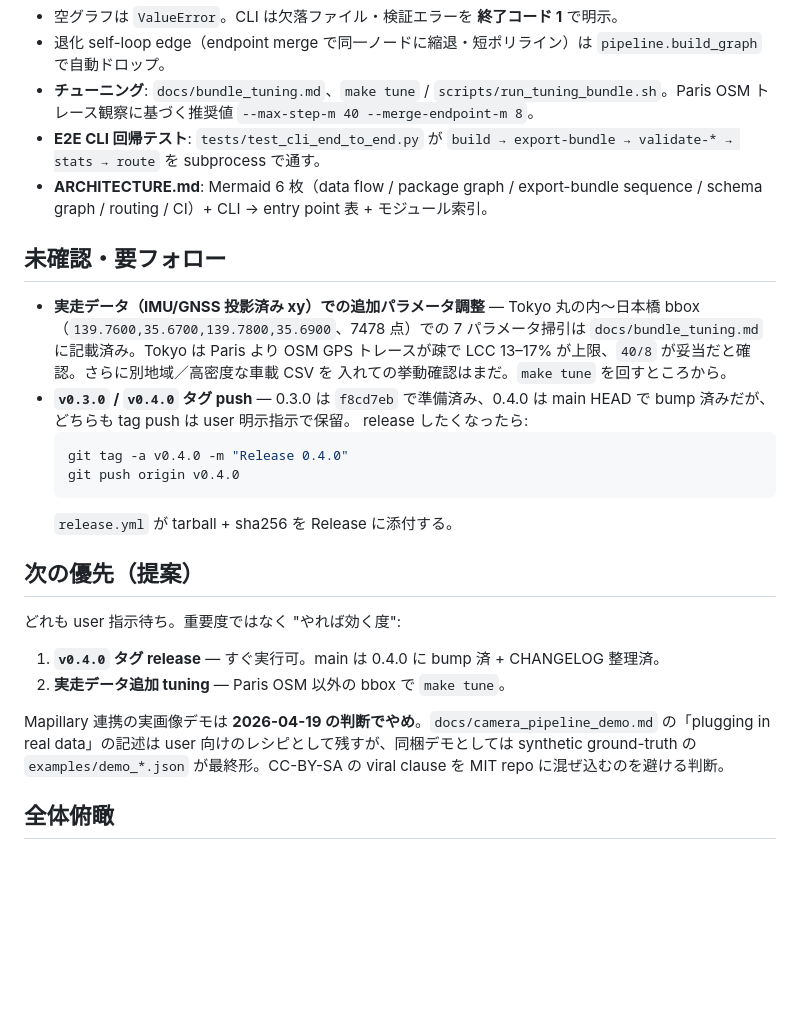
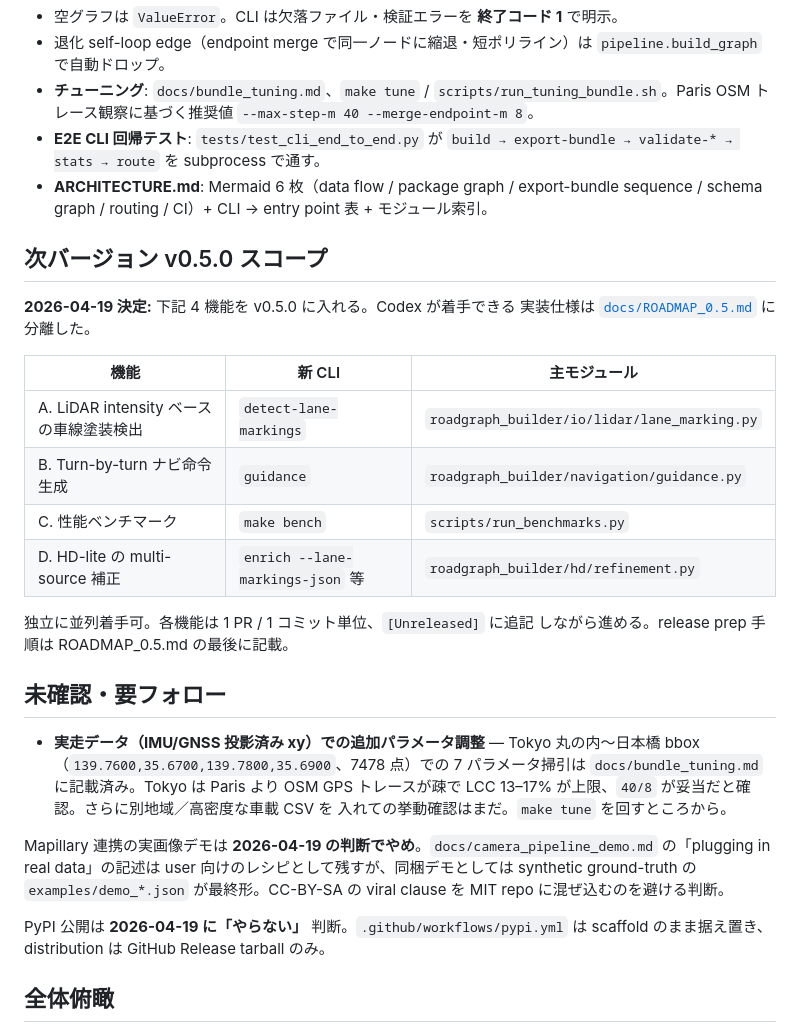
Before and after one commit to rsasaki0109/roadgraph_builder, a Markdown page: docs/PLAN.md, the part around the change. GitHub-like rendering; blank space fills up the shorter version.

````diff
--- a/docs/PLAN.md
+++ b/docs/PLAN.md
@@ -74,6 +74,21 @@ Codex / 次のセッション向け。**事実と意図を分けて**書く。
 - **E2E CLI 回帰テスト**: `tests/test_cli_end_to_end.py` が `build → export-bundle → validate-* → stats → route` を subprocess で通す。
 - **ARCHITECTURE.md**: Mermaid 6 枚（data flow / package graph / export-bundle sequence / schema graph / routing / CI）+ CLI → entry point 表 + モジュール索引。
 
+## 次バージョン v0.5.0 スコープ
+
+**2026-04-19 決定:** 下記 4 機能を v0.5.0 に入れる。Codex が着手できる
+実装仕様は [`docs/ROADMAP_0.5.md`](./ROADMAP_0.5.md) に分離した。
+
+| 機能 | 新 CLI | 主モジュール |
+| --- | --- | --- |
+| A. LiDAR intensity ベースの車線塗装検出 | `detect-lane-markings` | `roadgraph_builder/io/lidar/lane_marking.py` |
+| B. Turn-by-turn ナビ命令生成 | `guidance` | `roadgraph_builder/navigation/guidance.py` |
+| C. 性能ベンチマーク | `make bench` | `scripts/run_benchmarks.py` |
+| D. HD-lite の multi-source 補正 | `enrich --lane-markings-json` 等 | `roadgraph_builder/hd/refinement.py` |
+
+独立に並列着手可。各機能は 1 PR / 1 コミット単位、`[Unreleased]` に追記
+しながら進める。release prep 手順は ROADMAP_0.5.md の最後に記載。
+
 ## 未確認・要フォロー
 
 - **実走データ（IMU/GNSS 投影済み xy）での追加パラメータ調整** — Tokyo 丸の内〜日本橋
@@ -81,21 +96,11 @@ Codex / 次のセッション向け。**事実と意図を分けて**書く。
   `docs/bundle_tuning.md` に記載済み。Tokyo は Paris より OSM GPS トレースが疎で
   LCC 13–17% が上限、`40/8` が妥当だと確認。さらに別地域／高密度な車載 CSV を
   入れての挙動確認はまだ。`make tune` を回すところから。
-- **`v0.3.0` / `v0.4.0` タグ push** — 0.3.0 は `f8cd7eb` で準備済み、0.4.0 は main HEAD で bump 済みだが、どちらも tag push は user 明示指示で保留。 release したくなったら:
-  ```bash
-  git tag -a v0.4.0 -m "Release 0.4.0"
-  git push origin v0.4.0
-  ```
-  `release.yml` が tarball + sha256 を Release に添付する。
-
-## 次の優先（提案）
-
-どれも user 指示待ち。重要度ではなく "やれば効く度":
-
-1. **`v0.4.0` タグ release** — すぐ実行可。main は 0.4.0 に bump 済 + CHANGELOG 整理済。
-2. **実走データ追加 tuning** — Paris OSM 以外の bbox で `make tune`。
 
 Mapillary 連携の実画像デモは **2026-04-19 の判断でやめ**。`docs/camera_pipeline_demo.md` の「plugging in real data」の記述は user 向けのレシピとして残すが、同梱デモとしては synthetic ground-truth の `examples/demo_*.json` が最終形。CC-BY-SA の viral clause を MIT repo に混ぜ込むのを避ける判断。
+
+PyPI 公開は **2026-04-19 に「やらない」** 判断。`.github/workflows/pypi.yml` は
+scaffold のまま据え置き、distribution は GitHub Release tarball のみ。
 
 ## 全体俯瞰
 
````
Also changed, not shown: docs/ROADMAP_0.5.md (added, +377 -0 lines).
